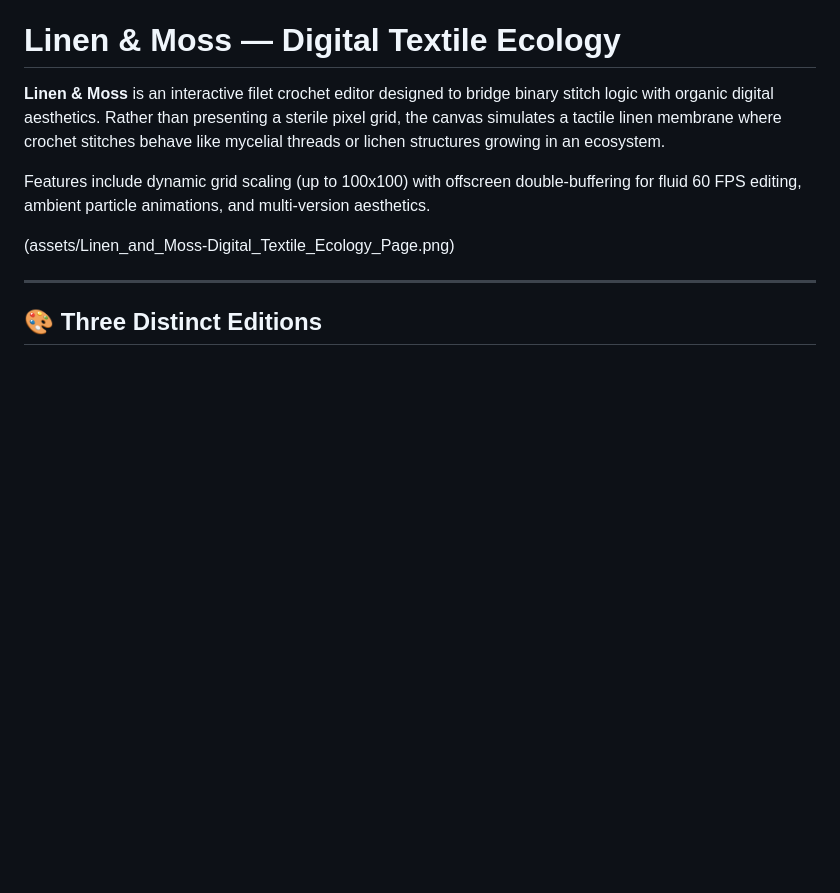
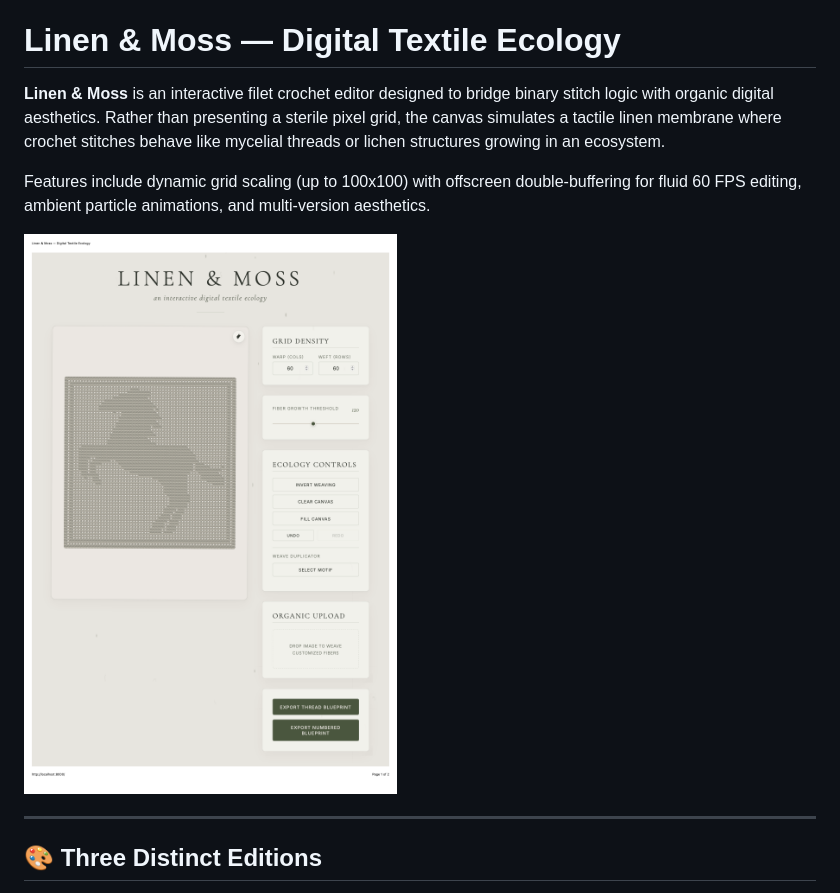
Before and after one commit to ehajdarovic/Crochet-filet-Editor-Linen-And-Moss, a Markdown page: crochet-filet-editor/README.md, the part around the change. Rendered like a GitHub page; blank space fills up the shorter version.

```diff
--- a/crochet-filet-editor/README.md
+++ b/crochet-filet-editor/README.md
@@ -4,7 +4,7 @@
 
 Features include dynamic grid scaling (up to 100x100) with offscreen double-buffering for fluid 60 FPS editing, ambient particle animations, and multi-version aesthetics.
 
-(assets/Linen_and_Moss-Digital_Textile_Ecology_Page.png)
+![Linen & Moss Page](assets/Linen_and_Moss-Digital_Textile_Ecology_Page.png)
 
 ---
 
```
